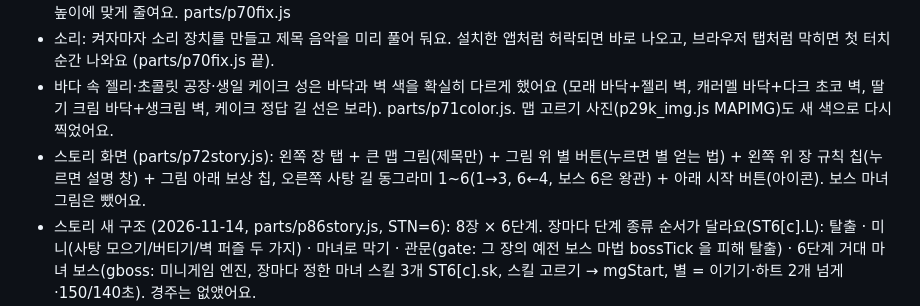
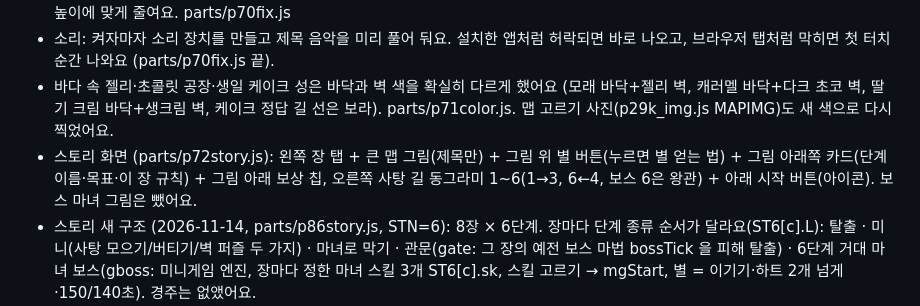
Before and after one commit to leeuikyoung99-tech/sweet-witch-maze, a Markdown page: CLAUDE.md, the part around the change. GitHub-like rendering.

Commit message:
CLAUDE.md: 스토리 화면 설명 고침
Co-Authored-By: Claude Opus 5.5 <noreply@anthropic.com>
Claude-Session: https://claude.ai/code/session_01V26mnNZEGtHg4ZfZiA1qVX

```diff
--- a/CLAUDE.md
+++ b/CLAUDE.md
@@ -10,7 +10,7 @@
 - 마녀 3,2,1 동안 왼쪽 개수 판(몬스터·포탑…)은 숨겨 두고 시작할 때 한 번만 켜요. 화면이 낮으면 도둑 스킬 버튼 묶음을 미니맵 아래 높이에 맞게 줄여요. parts/p70fix.js
 - 소리: 켜자마자 소리 장치를 만들고 제목 음악을 미리 풀어 둬요. 설치한 앱처럼 허락되면 바로 나오고, 브라우저 탭처럼 막히면 첫 터치 순간 나와요 (parts/p70fix.js 끝).
 - 바다 속 젤리·초콜릿 공장·생일 케이크 성은 바닥과 벽 색을 확실히 다르게 했어요 (모래 바닥+젤리 벽, 캐러멜 바닥+다크 초코 벽, 딸기 크림 바닥+생크림 벽, 케이크 정답 길 선은 보라). parts/p71color.js. 맵 고르기 사진(p29k_img.js MAPIMG)도 새 색으로 다시 찍었어요.
-- 스토리 화면 (parts/p72story.js): 왼쪽 장 탭 + 큰 맵 그림(제목만) + 그림 위 별 버튼(누르면 별 얻는 법) + 왼쪽 위 장 규칙 칩(누르면 설명 창) + 그림 아래 보상 칩, 오른쪽 사탕 길 동그라미 1~6(1→3, 6←4, 보스 6은 왕관) + 아래 시작 버튼(아이콘). 보스 마녀 그림은 뺐어요.
+- 스토리 화면 (parts/p72story.js): 왼쪽 장 탭 + 큰 맵 그림(제목만) + 그림 위 별 버튼(누르면 별 얻는 법) + 그림 아래쪽 카드(단계 이름·목표·이 장 규칙) + 그림 아래 보상 칩, 오른쪽 사탕 길 동그라미 1~6(1→3, 6←4, 보스 6은 왕관) + 아래 시작 버튼(아이콘). 보스 마녀 그림은 뺐어요.
 - 스토리 새 구조 (2026-11-14, parts/p86story.js, STN=6): 8장 × 6단계. 장마다 단계 종류 순서가 달라요(ST6[c].L): 탈출 · 미니(사탕 모으기/버티기/벽 퍼즐 두 가지) · 마녀로 막기 · 관문(gate: 그 장의 예전 보스 마법 bossTick 을 피해 탈출) · 6단계 거대 마녀 보스(gboss: 미니게임 엔진, 장마다 정한 마녀 스킬 3개 ST6[c].sk, 스킬 고르기 → mgStart, 별 = 이기기·하트 2개 넘게·150/140초). 경주는 없앴어요.
   - 장 규칙(퍼즐·거대 마녀 빼고 그 장 모든 미로 단계): 1 사탕 비(5초마다 사탕) · 2 움직이는 벽(wp_moving) · 3 밤(wp_night) · 4 가짜 출구(wp_fake) · 5 포탑 공장(wg_tur2+w_guard) · 6 구름 지도(처음 30초 지도 없음, G.mapFog) · 7 몬스터 파티(wp_party) · 8 움직이는 벽+가짜 출구. 증강체 id 는 AUGI2 에 있는 것만 먹혀요(p30d 거름).
   - 예전 10단계 기록은 장 단위로 옮김(SAVE.stV=6, 옛 기록 SAVE.st2old): 보스 깬 장 = 6단계 모두 별 1개, 하다 만 장 = floor(깬 단계×5/9)까지. 대사는 ST3 를 6단계용으로 새로 씀(SAVE.st3Seen 초기화). 마녀 옷은 넣지 않아요(마녀 모습은 통일).
```
